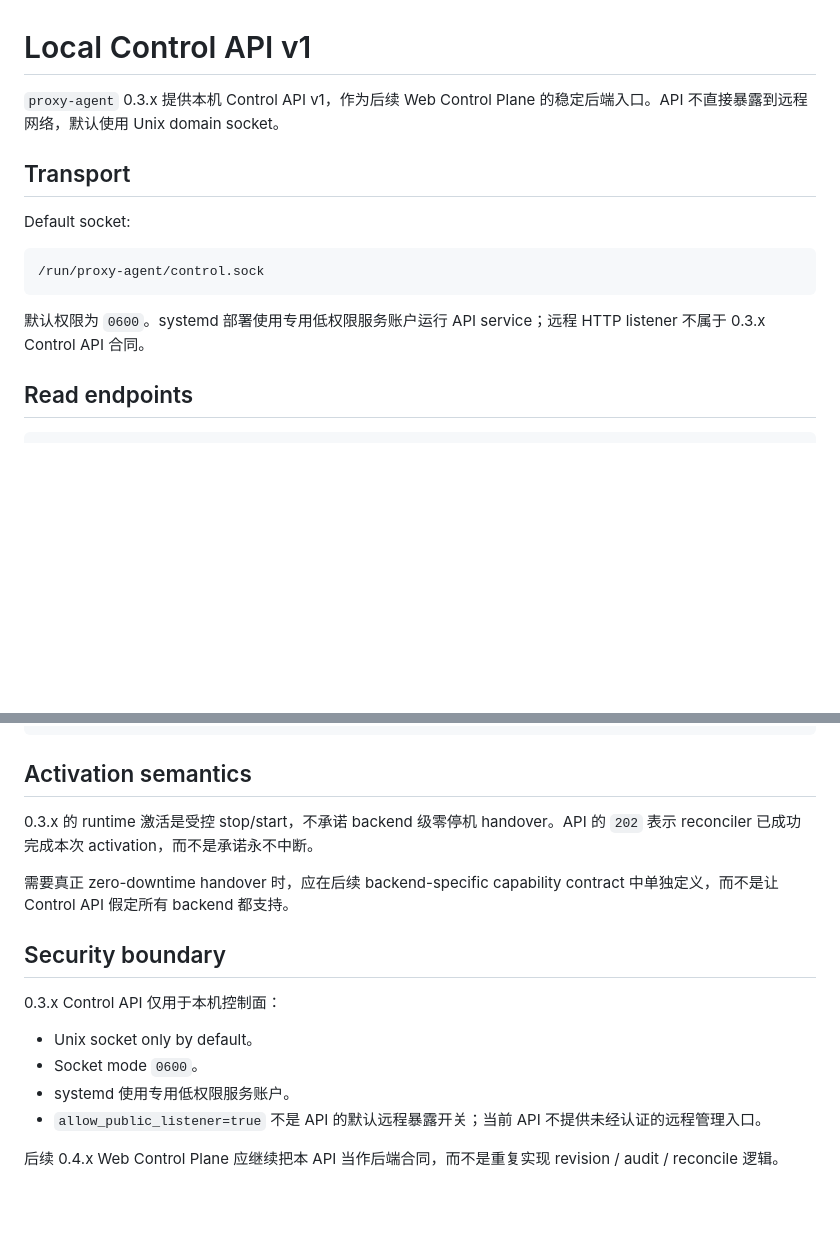
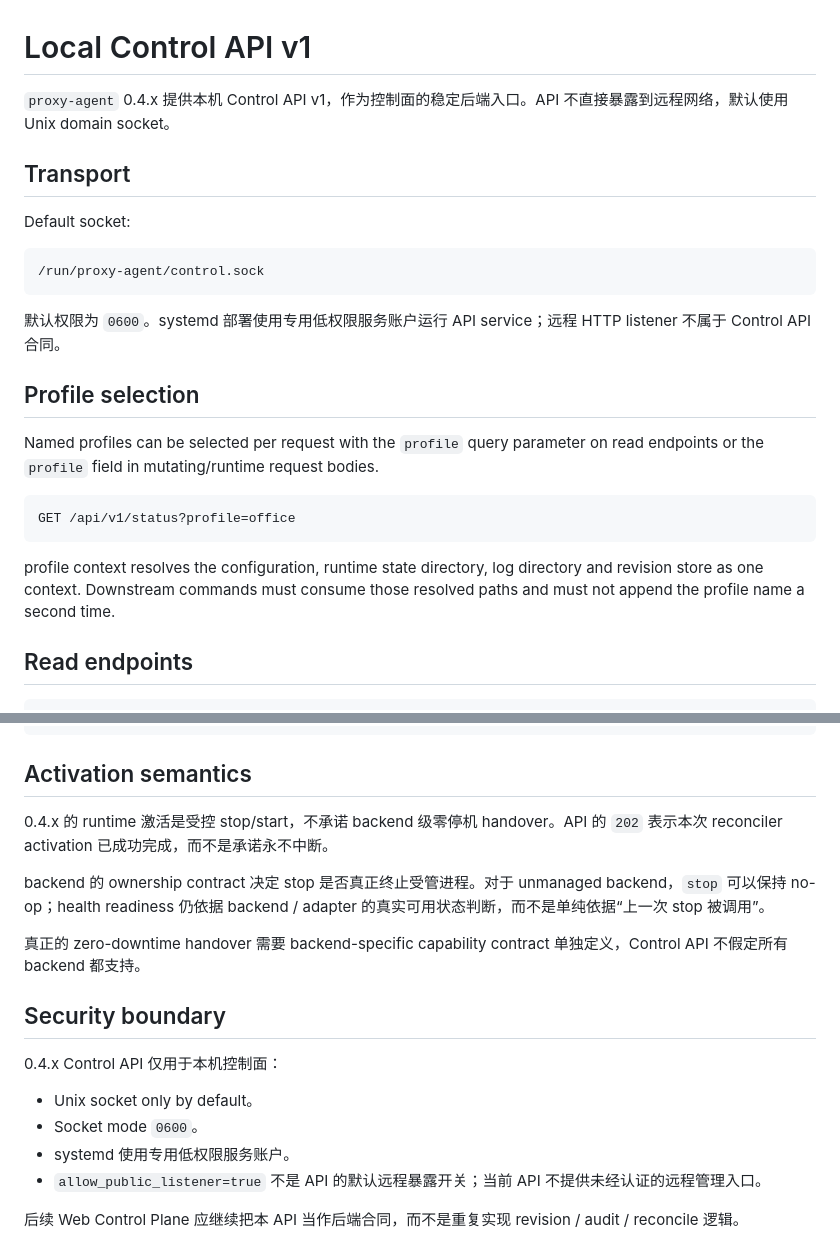
Before and after one commit to pwl1987/proxy-agent, a Markdown page: docs/CONTROL-API.md, 2 parts joined by grey strips. GitHub-like rendering; blank space fills up the shorter version.

````diff
--- a/docs/CONTROL-API.md
+++ b/docs/CONTROL-API.md
@@ -1,6 +1,6 @@
 # Local Control API v1
 
-`proxy-agent` 0.3.x 提供本机 Control API v1，作为后续 Web Control Plane 的稳定后端入口。API 不直接暴露到远程网络，默认使用 Unix domain socket。
+`proxy-agent` 0.4.x 提供本机 Control API v1，作为控制面的稳定后端入口。API 不直接暴露到远程网络，默认使用 Unix domain socket。
 
 ## Transport
 
@@ -10,7 +10,17 @@ Default socket:
 /run/proxy-agent/control.sock
 ```
 
-默认权限为 `0600`。systemd 部署使用专用低权限服务账户运行 API service；远程 HTTP listener 不属于 0.3.x Control API 合同。
+默认权限为 `0600`。systemd 部署使用专用低权限服务账户运行 API service；远程 HTTP listener 不属于 Control API 合同。
+
+## Profile selection
+
+Named profiles can be selected per request with the `profile` query parameter on read endpoints or the `profile` field in mutating/runtime request bodies.
+
+```text
+GET /api/v1/status?profile=office
+```
+
+profile context resolves the configuration, runtime state directory, log directory and revision store as one context. Downstream commands must consume those resolved paths and must not append the profile name a second time.
 
 ## Read endpoints
 
@@ -161,17 +191,19 @@ schemas/proxy-agent-revision.v1.json
 
 ## Activation semantics
 
-0.3.x 的 runtime 激活是受控 stop/start，不承诺 backend 级零停机 handover。API 的 `202` 表示 reconciler 已成功完成本次 activation，而不是承诺永不中断。
+0.4.x 的 runtime 激活是受控 stop/start，不承诺 backend 级零停机 handover。API 的 `202` 表示本次 reconciler activation 已成功完成，而不是承诺永不中断。
 
-需要真正 zero-downtime handover 时，应在后续 backend-specific capability contract 中单独定义，而不是让 Control API 假定所有 backend 都支持。
+backend 的 ownership contract 决定 stop 是否真正终止受管进程。对于 unmanaged backend，`stop` 可以保持 no-op；health readiness 仍依据 backend / adapter 的真实可用状态判断，而不是单纯依据“上一次 stop 被调用”。
+
+真正的 zero-downtime handover 需要 backend-specific capability contract 单独定义，Control API 不假定所有 backend 都支持。
 
 ## Security boundary
 
-0.3.x Control API 仅用于本机控制面：
+0.4.x Control API 仅用于本机控制面：
 
 - Unix socket only by default。
 - Socket mode `0600`。
 - systemd 使用专用低权限服务账户。
 - `allow_public_listener=true` 不是 API 的默认远程暴露开关；当前 API 不提供未经认证的远程管理入口。
 
-后续 0.4.x Web Control Plane 应继续把本 API 当作后端合同，而不是重复实现 revision / audit / reconcile 逻辑。
+后续 Web Control Plane 应继续把本 API 当作后端合同，而不是重复实现 revision / audit / reconcile 逻辑。
````
Also changed, not shown: other parts of docs/CONTROL-API.md (+22 -2 lines).
